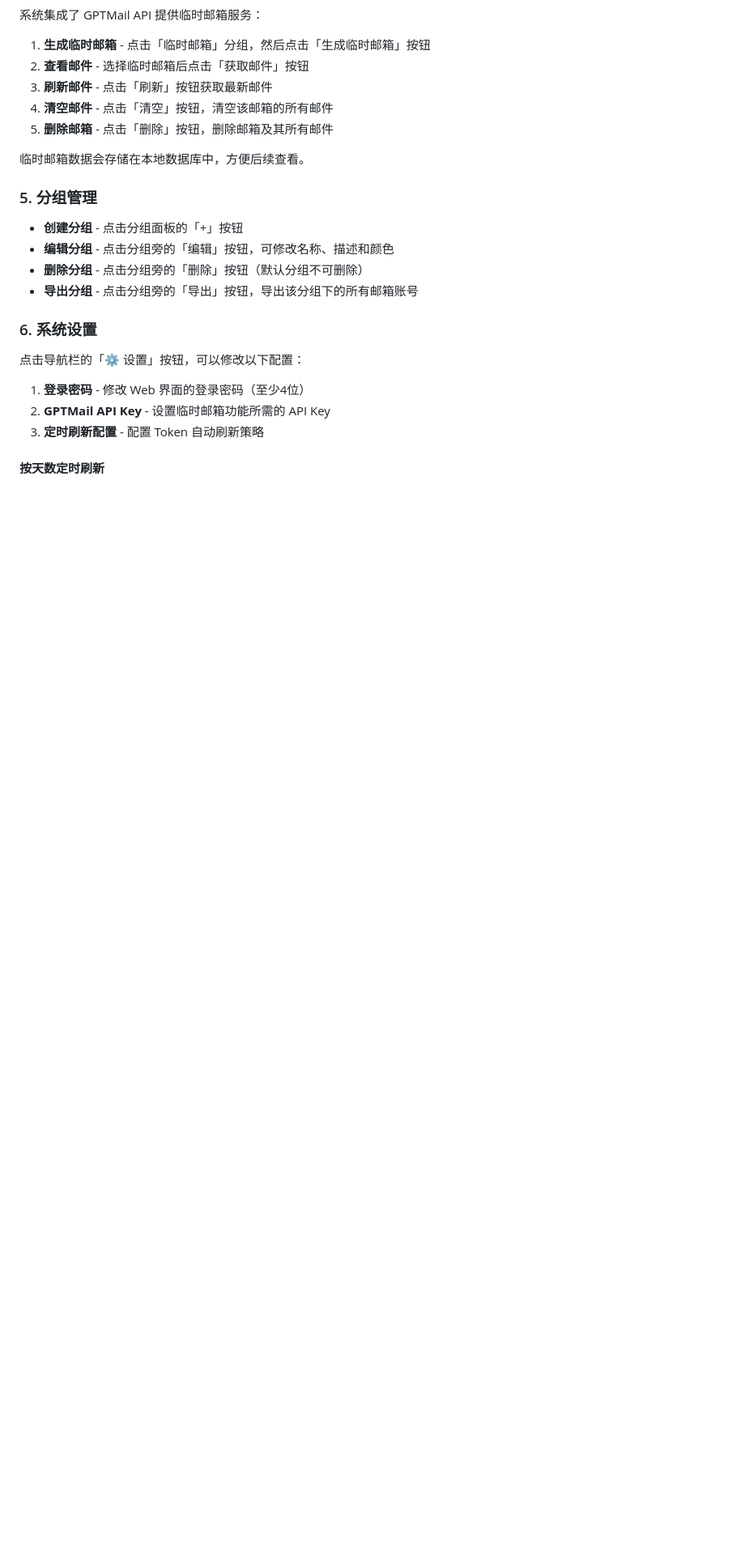
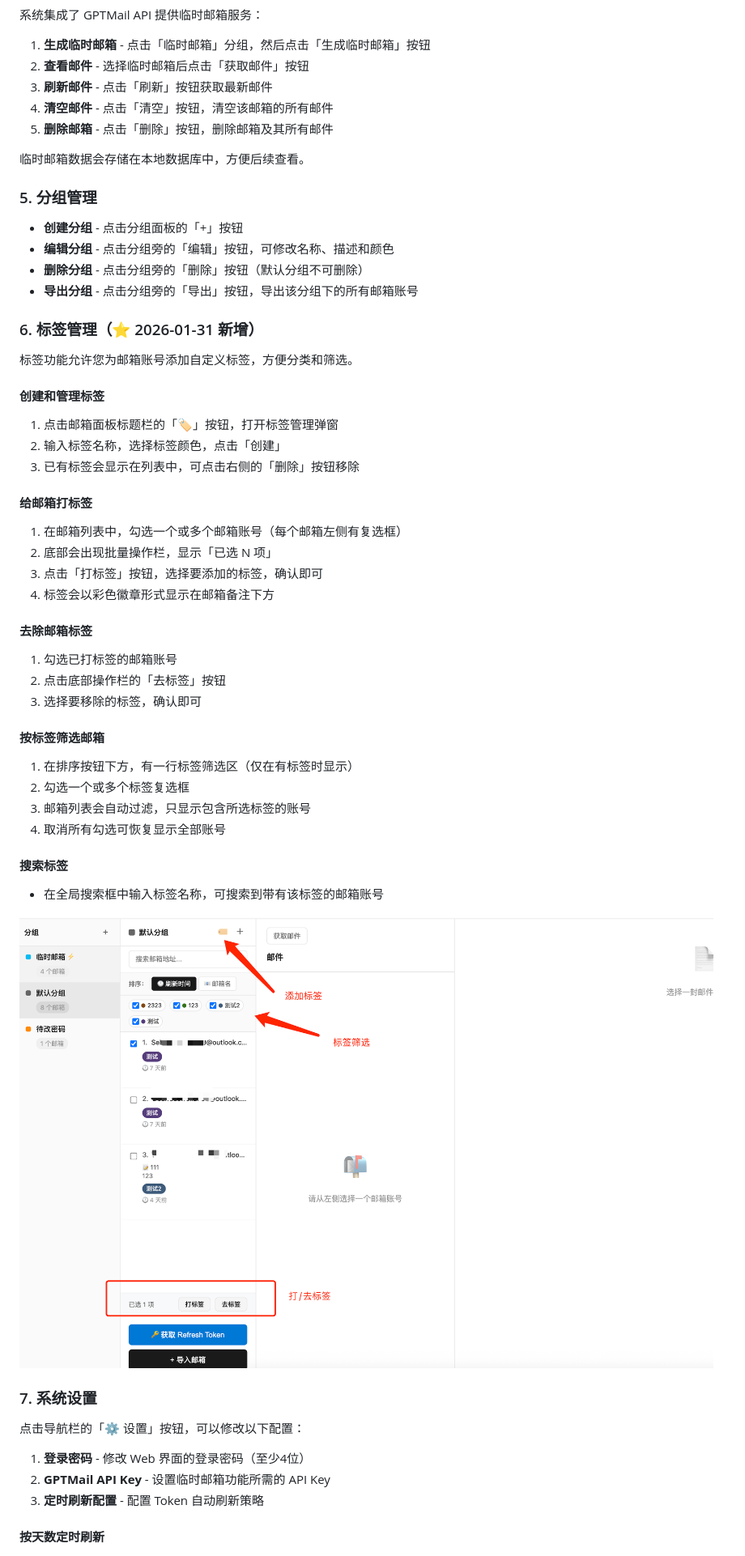
Before and after one commit to kol2000/outlookEmail, a Markdown page: README.md, the part around one of its changes. Shown at 81% size. Drawn GitHub-style; pictures changed too: img/标签管理.png (added); blank space fills up the shorter version.

```diff
--- a/README.md
+++ b/README.md
@@ -438,7 +442,38 @@ user@outlook.com----password123----24d9a0ed-8787-4584-883c-2fd79308940a----0.AXE
 - **删除分组** - 点击分组旁的「删除」按钮（默认分组不可删除）
 - **导出分组** - 点击分组旁的「导出」按钮，导出该分组下的所有邮箱账号
 
-### 6. 系统设置
+### 6. 标签管理（⭐ 2026-01-31 新增）
+
+标签功能允许您为邮箱账号添加自定义标签，方便分类和筛选。
+
+#### 创建和管理标签
+1. 点击邮箱面板标题栏的「🏷️」按钮，打开标签管理弹窗
+2. 输入标签名称，选择标签颜色，点击「创建」
+3. 已有标签会显示在列表中，可点击右侧的「删除」按钮移除
+
+#### 给邮箱打标签
+1. 在邮箱列表中，勾选一个或多个邮箱账号（每个邮箱左侧有复选框）
+2. 底部会出现批量操作栏，显示「已选 N 项」
+3. 点击「打标签」按钮，选择要添加的标签，确认即可
+4. 标签会以彩色徽章形式显示在邮箱备注下方
+
+#### 去除邮箱标签
+1. 勾选已打标签的邮箱账号
+2. 点击底部操作栏的「去标签」按钮
+3. 选择要移除的标签，确认即可
+
+#### 按标签筛选邮箱
+1. 在排序按钮下方，有一行标签筛选区（仅在有标签时显示）
+2. 勾选一个或多个标签复选框
+3. 邮箱列表会自动过滤，只显示包含所选标签的账号
+4. 取消所有勾选可恢复显示全部账号
+
+#### 搜索标签
+- 在全局搜索框中输入标签名称，可搜索到带有该标签的邮箱账号
+
+![标签管理](img/标签管理.png)
+
+### 7. 系统设置
 
 点击导航栏的「⚙️ 设置」按钮，可以修改以下配置：
 
```
Also changed, not shown: other parts of README.md (+5 -1 lines), 1 other file.
